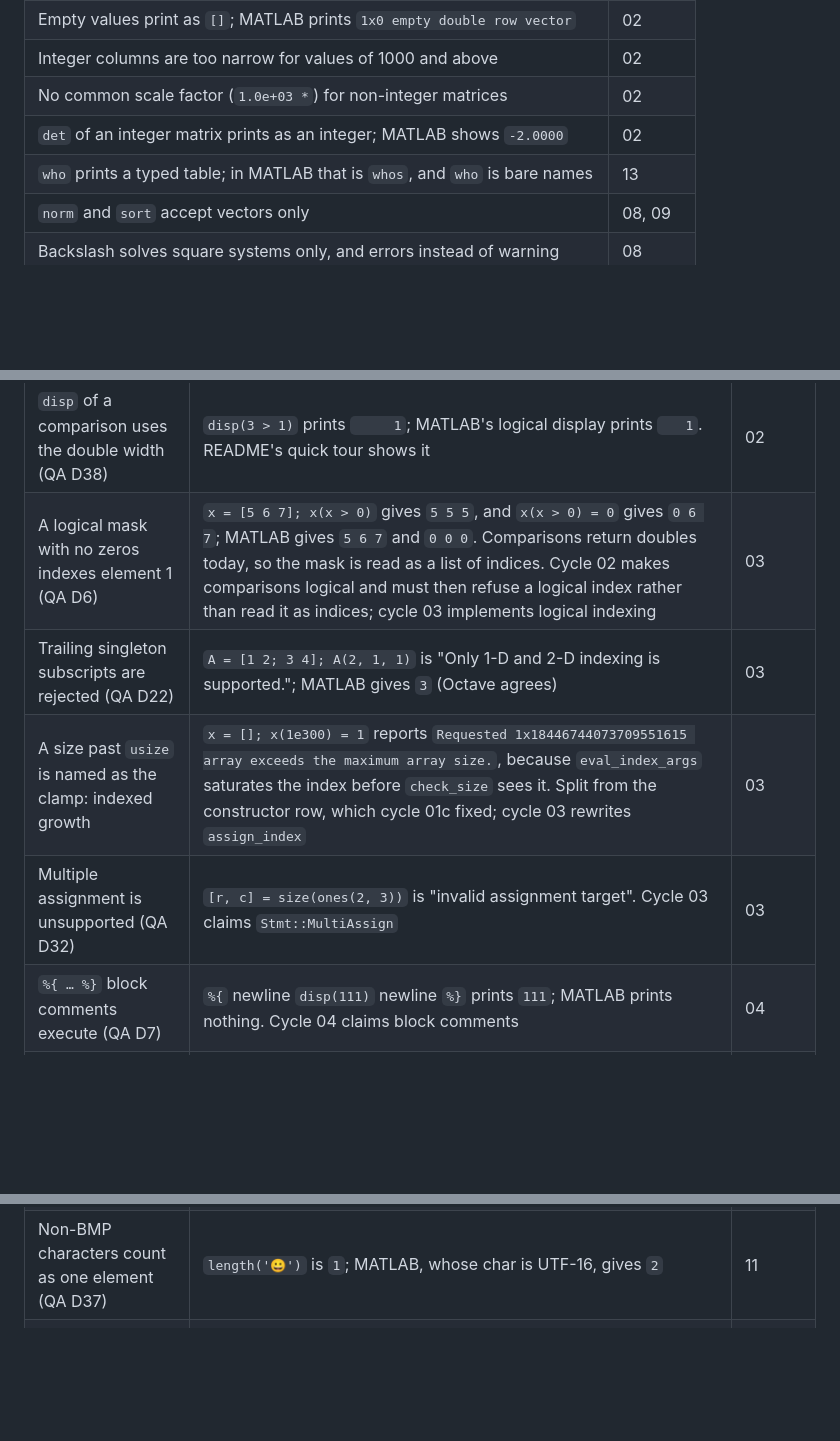
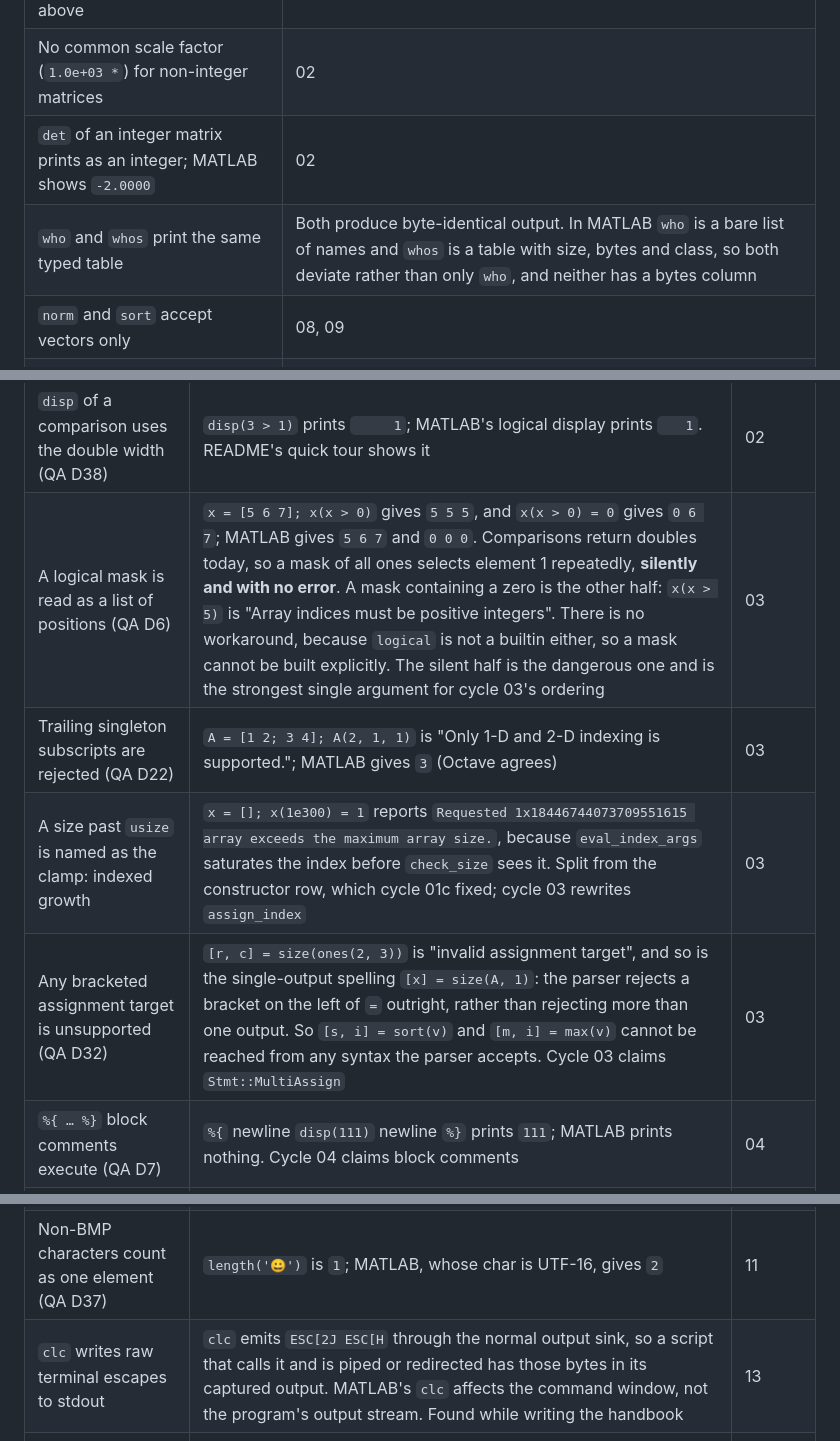
Before and after one commit to MH1044/splatcrab, a Markdown page: docs/ARCHITECTURE.md, 3 parts joined by grey strips. GitHub-like rendering; blank space fills up the shorter version.

Commit message:
docs: correct five table rows the handbook pass disproved
Writing a handbook means running every claim, and five rows in the
tables turned out to describe the defect less accurately than the code
behaves. None of these is a code change.

The important one is logical indexing. The row was titled "a logical
mask with no zeros indexes element 1", which reads like a corner case.
It is not. A mask of all ones selects element 1 once per element and
returns a wrong answer silently, with no error: x = [5 6 7]; x(x > 0)
gives 5 5 5. A mask containing a zero is the other half and errors
instead. And there is no workaround, because logical is not a builtin,
so a mask cannot be constructed explicitly to route around it. The row
now says all of that. It is the strongest single argument for cycle 03
keeping its place in the order.

The multiple-assignment row said "[r, c] = size(...) is unsupported".
The parser actually rejects any bracket on the left of an equals sign,
so the single-output spelling [x] = size(A, 1) fails too. That matters
because it means the index outputs of sort and max are unreachable from
any syntax at all, not merely awkward.

who and whos print byte-identical output, so both deviate from MATLAB
rather than only who, and neither has a bytes column.

clc writes raw terminal escapes through the normal output sink, so a
script that calls it and is redirected has those bytes in its captured
output. That was recorded nowhere; it is now, scheduled to 13.

FEATURES claimed "string indexing" flatly. Only a char variable can be
indexed; 'abc'(2) is a parse error, as indexing any literal is.

Each was reproduced against the binary before the row was rewritten.

Co-Authored-By: Claude Opus 5 <noreply@anthropic.com>

```diff
--- a/docs/ARCHITECTURE.md
+++ b/docs/ARCHITECTURE.md
@@ -200,7 +200,7 @@ cycle named:
 | Integer columns are too narrow for values of 1000 and above | 02 |
 | No common scale factor (`1.0e+03 *`) for non-integer matrices | 02 |
 | `det` of an integer matrix prints as an integer; MATLAB shows `-2.0000` | 02 |
-| `who` prints a typed table; in MATLAB that is `whos`, and `who` is bare names | 13 |
+| `who` and `whos` print the same typed table | Both produce byte-identical output. In MATLAB `who` is a bare list of names and `whos` is a table with size, bytes and class, so both deviate rather than only `who`, and neither has a bytes column | 13 |
 | `norm` and `sort` accept vectors only | 08, 09 |
 | Backslash solves square systems only, and errors instead of warning | 08 |
 | A result that would be complex is a clean error; MATLAB returns the value | 10 |
@@ -261,10 +261,10 @@ spec also lists, it removes the row from that spec in the same commit.
 | Char arrays lose their class in rearrangement (QA D17) | `fliplr('abc')` displays `99 98 97`; MATLAB gives `'cba'`. The same holds for `'ab'.'`, `flipud`, `repmat`, `reshape`, `sort('cab')` and `s = []; s = [s 'abc']`. The reverse too: `x = +'a'` stays `'a'`, where MATLAB gives `97`. Several of these need a multi-row char, which only exists once `Value::Str` is gone | 02 |
 | Scalar display ignores MATLAB's fixed-point range (QA D20) | `x = 1234.5` displays ` 1234.5000`; MATLAB `   1.2345e+03`. `x = 12345.6` gives `12345.6000` flush left, `x = 0.001` gives `    0.0010` (MATLAB and Octave `1.0000e-03`), and `x = 1e10` gives `   10000000000` (MATLAB `   1.0000e+10`). Cycle 02's acceptance test 10 claims it | 02 |
 | `disp` of a comparison uses the double width (QA D38) | `disp(3 > 1)` prints `     1`; MATLAB's logical display prints `   1`. README's quick tour shows it | 02 |
-| A logical mask with no zeros indexes element 1 (QA D6) | `x = [5 6 7]; x(x > 0)` gives `5 5 5`, and `x(x > 0) = 0` gives `0 6 7`; MATLAB gives `5 6 7` and `0 0 0`. Comparisons return doubles today, so the mask is read as a list of indices. Cycle 02 makes comparisons logical and must then refuse a logical index rather than read it as indices; cycle 03 implements logical indexing | 03 |
+| A logical mask is read as a list of positions (QA D6) | `x = [5 6 7]; x(x > 0)` gives `5 5 5`, and `x(x > 0) = 0` gives `0 6 7`; MATLAB gives `5 6 7` and `0 0 0`. Comparisons return doubles today, so a mask of all ones selects element 1 repeatedly, **silently and with no error**. A mask containing a zero is the other half: `x(x > 5)` is "Array indices must be positive integers". There is no workaround, because `logical` is not a builtin either, so a mask cannot be built explicitly. The silent half is the dangerous one and is the strongest single argument for cycle 03's ordering | 03 |
 | Trailing singleton subscripts are rejected (QA D22) | `A = [1 2; 3 4]; A(2, 1, 1)` is "Only 1-D and 2-D indexing is supported."; MATLAB gives `3` (Octave agrees) | 03 |
 | A size past `usize` is named as the clamp: indexed growth | `x = []; x(1e300) = 1` reports `Requested 1x18446744073709551615 array exceeds the maximum array size.`, because `eval_index_args` saturates the index before `check_size` sees it. Split from the constructor row, which cycle 01c fixed; cycle 03 rewrites `assign_index` | 03 |
-| Multiple assignment is unsupported (QA D32) | `[r, c] = size(ones(2, 3))` is "invalid assignment target". Cycle 03 claims `Stmt::MultiAssign` | 03 |
+| Any bracketed assignment target is unsupported (QA D32) | `[r, c] = size(ones(2, 3))` is "invalid assignment target", and so is the single-output spelling `[x] = size(A, 1)`: the parser rejects a bracket on the left of `=` outright, rather than rejecting more than one output. So `[s, i] = sort(v)` and `[m, i] = max(v)` cannot be reached from any syntax the parser accepts. Cycle 03 claims `Stmt::MultiAssign` | 03 |
 | `%{ … %}` block comments execute (QA D7) | `%{` newline `disp(111)` newline `%}` prints `111`; MATLAB prints nothing. Cycle 04 claims block comments | 04 |
 | `error` misreads its arguments (QA D9) | `error('100% sure')` reports `100ure`; with one argument MATLAB applies no format or escape processing, so the message is `100% sure` (the `error` page). `error('MyPkg:myId', 'Value %d too big', 7)` reports `MyPkg:myId`; MATLAB reports `Value 7 too big` and attaches the identifier. `error('')` followed by `disp(2)` exits 1; "If all inputs to error are empty, MATLAB does not throw an error", so `2` prints. Cycle 04 owns `error('id:x', fmt, …)` | 04 |
 | Command syntax is unsupported (QA D31) | `x = 1; clear x` is a parse error, and so are `clear all`, `format long` and `disp hello`. A newcomer hits it in the first minute. Cycle 04 claims command syntax | 04 |
@@ -273,6 +273,7 @@ spec also lists, it removes the row from that spec in the same commit.
 | `num2str` of a matrix gives one row in column-major order (QA D13) | `num2str([1 2; 3 4])` is the 1x10 `'1  3  2  4'`; MATLAB gives the 2x4 char `'1  2'` / `'3  4'`. `num2str([1 -2 300])` spaces its columns differently too. It needs the multi-row char of cycle 02 | 11 |
 | `fprintf` rejects a file id and cannot return a byte count (QA D25) | `fprintf(1, 'hi\n')` is "The first argument must be a format string."; MATLAB writes `hi`, and `fprintf(2, ...)` writes to stderr. `n = fprintf('hi\n')` prints `hi` then "Too many output arguments."; MATLAB sets `n = 3`. Cycle 11 owns `fprintf(fid, ...)`; a file id of 2 needs the stderr sink that cycle 04's `warning` introduces | 11 |
 | Non-BMP characters count as one element (QA D37) | `length('😀')` is `1`; MATLAB, whose char is UTF-16, gives `2` | 11 |
+| `clc` writes raw terminal escapes to stdout | `clc` emits `ESC[2J ESC[H` through the normal output sink, so a script that calls it and is piped or redirected has those bytes in its captured output. MATLAB's `clc` affects the command window, not the program's output stream. Found while writing the handbook | 13 |
 | `exit` and `quit` work only as bare REPL lines (QA D28) | A script ending in `exit` fails with "Undefined function or variable 'exit'." In the REPL, `exit;`, `quit;`, `exit(3)` and an `exit` inside a block are not recognised, and the final exit code is always 0. MATLAB's `exit` ends the session, and `exit(3)` exits with code 3. Cycle 13 claims `exit` | 13 |
 | Constructors take two sizes only | `zeros(2, 3, 4)` is "N-D arrays are not supported."; MATLAB builds a 2-by-3-by-4 array. The same holds for `ones`, `rand`, `NaN`, `Inf`, `true`, `false`, `reshape` and `repmat`, with separate sizes or a size vector. Since cycle 01c a trailing size of `1` is dropped, as MATLAB drops it, so `zeros(2, 3, 1)` is 2x3, and any other third or later size, `0` included, is that clean error. Before 01c, `zeros`, `ones` and `rand` with three sizes were "Too many input arguments.", and before cycle 01 they built the 2-D array and dropped the third size. The row stays, because building N-D arrays needs a design that no roadmap module claims yet. `eye` is unaffected: MATLAB rejects `eye(r, c, p)` too | later, needs N-D arrays |
 | Hex and binary literals are unsupported (QA D30) | `x = 0x1F` is `unexpected Ident("x1F")`; MATLAB R2019b+ and Octave give `31` | later, low impact |
```
Also changed, not shown: docs/FEATURES.md (+1 -1 lines).
